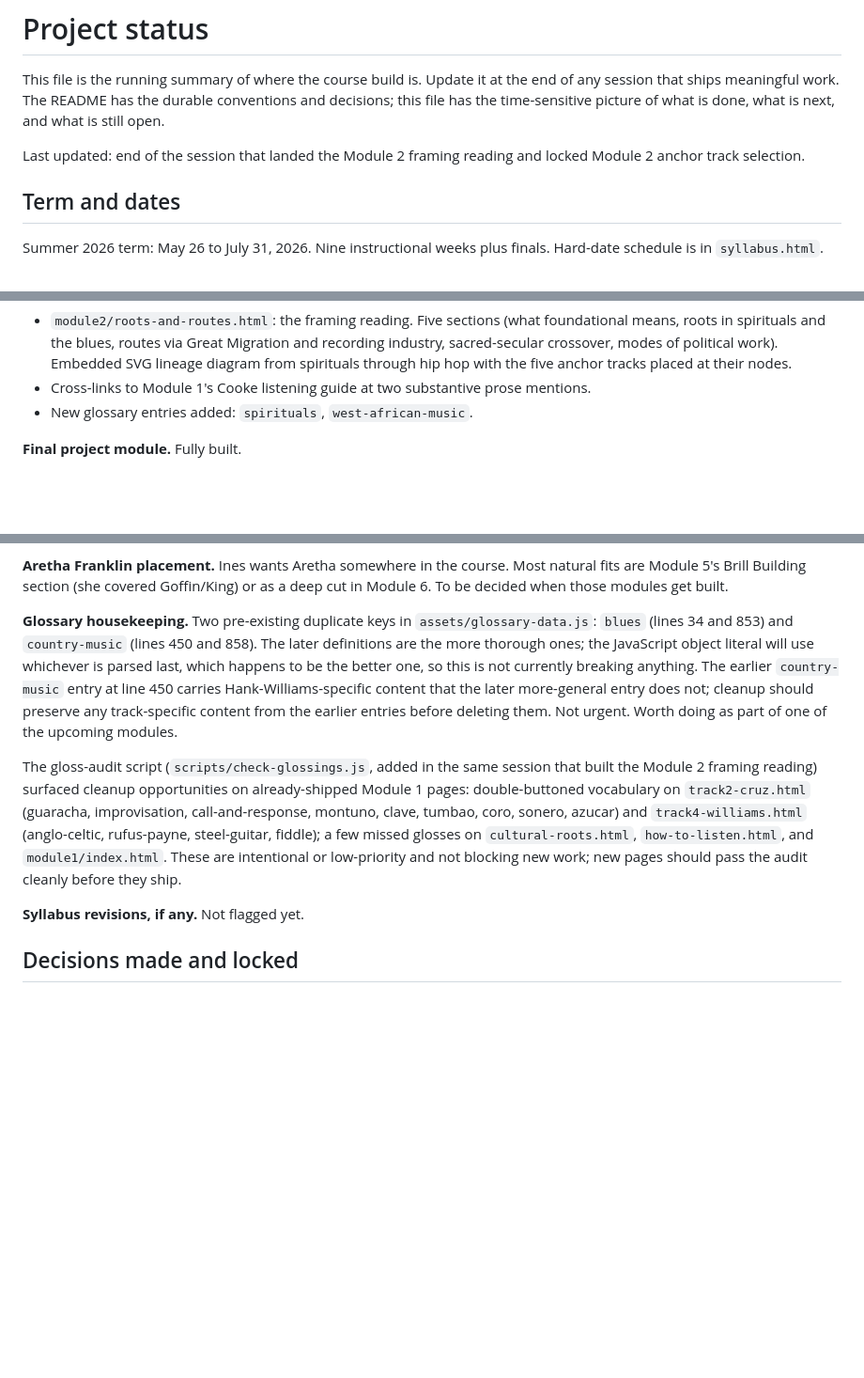
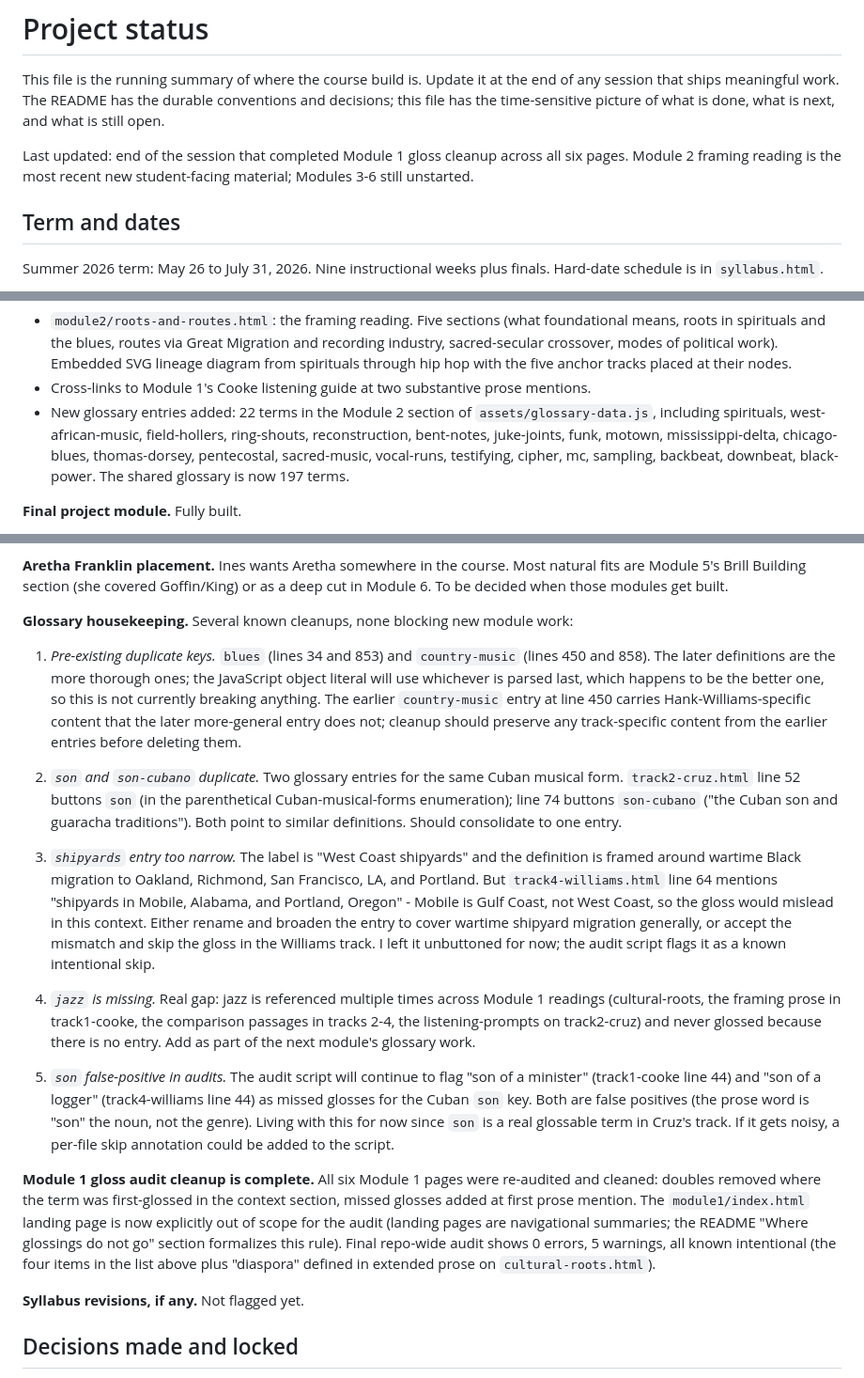
Before and after one commit to csuebmusic/mus302, a Markdown page: STATUS.md, 3 parts joined by grey strips. Shown at 94% size. Rendered like a GitHub page; blank space fills up the shorter version.

Commit message:
STATUS: Module 1 gloss cleanup complete; new housekeeping items
Records that the gloss-audit cleanup pass is done across all six
Module 1 pages. Final repo-wide audit shows 0 errors and 5 warnings,
all known intentional. New glossary housekeeping items surfaced
during cleanup:

1. son and son-cubano are duplicate entries for the same Cuban
   musical form (one buttoned on track2-cruz line 52, the other
   on line 74). Consolidate.
2. shipyards entry is too narrow ('West Coast shipyards') for the
   Williams track use ('Mobile, Alabama, and Portland, Oregon').
   Either broaden or accept the mismatch.
3. jazz is missing from the glossary - real gap, used multiple
   times across Module 1 readings.
4. son matches 'son of a minister/logger' as a false positive in
   audits. Living with it.

Updated the Module 2 section to record the actual 22 new glossary
terms added (not just spirituals and west-african-music as
previously listed). Glossary is now 197 terms.

```diff
--- a/STATUS.md
+++ b/STATUS.md
@@ -6,8 +6,10 @@ The README has the durable conventions and decisions; this file
 has the time-sensitive picture of what is done, what is next,
 and what is still open.
 
-Last updated: end of the session that landed the Module 2 framing
-reading and locked Module 2 anchor track selection.
+Last updated: end of the session that completed Module 1 gloss
+cleanup across all six pages. Module 2 framing reading is the
+most recent new student-facing material; Modules 3-6 still
+unstarted.
 
 ## Term and dates
 
@@ -47,7 +49,13 @@ reviewed.
   with the five anchor tracks placed at their nodes.
 - Cross-links to Module 1's Cooke listening guide at two
   substantive prose mentions.
-- New glossary entries added: `spirituals`, `west-african-music`.
+- New glossary entries added: 22 terms in the Module 2 section
+  of `assets/glossary-data.js`, including spirituals,
+  west-african-music, field-hollers, ring-shouts, reconstruction,
+  bent-notes, juke-joints, funk, motown, mississippi-delta,
+  chicago-blues, thomas-dorsey, pentecostal, sacred-music,
+  vocal-runs, testifying, cipher, mc, sampling, backbeat,
+  downbeat, black-power. The shared glossary is now 197 terms.
 
 **Final project module.** Fully built.
 - `final-project/index.html`: student-facing landing page with
@@ -118,29 +126,63 @@ the course. Most natural fits are Module 5's Brill Building
 section (she covered Goffin/King) or as a deep cut in Module 6.
 To be decided when those modules get built.
 
-**Glossary housekeeping.** Two pre-existing duplicate keys in
-`assets/glossary-data.js`: `blues` (lines 34 and 853) and
-`country-music` (lines 450 and 858). The later definitions are
-the more thorough ones; the JavaScript object literal will use
-whichever is parsed last, which happens to be the better one,
-so this is not currently breaking anything. The earlier
-`country-music` entry at line 450 carries Hank-Williams-specific
-content that the later more-general entry does not; cleanup
-should preserve any track-specific content from the earlier
-entries before deleting them. Not urgent. Worth doing as part
-of one of the upcoming modules.
+**Glossary housekeeping.** Several known cleanups, none blocking
+new module work:
 
-The gloss-audit script (`scripts/check-glossings.js`, added in
-the same session that built the Module 2 framing reading)
-surfaced cleanup opportunities on already-shipped Module 1
-pages: double-buttoned vocabulary on `track2-cruz.html`
-(guaracha, improvisation, call-and-response, montuno, clave,
-tumbao, coro, sonero, azucar) and `track4-williams.html`
-(anglo-celtic, rufus-payne, steel-guitar, fiddle); a few missed
-glosses on `cultural-roots.html`, `how-to-listen.html`, and
-`module1/index.html`. These are intentional or low-priority and
-not blocking new work; new pages should pass the audit cleanly
-before they ship.
+1. *Pre-existing duplicate keys.* `blues` (lines 34 and 853) and
+   `country-music` (lines 450 and 858). The later definitions are
+   the more thorough ones; the JavaScript object literal will use
+   whichever is parsed last, which happens to be the better one,
+   so this is not currently breaking anything. The earlier
+   `country-music` entry at line 450 carries Hank-Williams-specific
+   content that the later more-general entry does not; cleanup
+   should preserve any track-specific content from the earlier
+   entries before deleting them.
+
+2. *`son` and `son-cubano` duplicate.* Two glossary entries for
+   the same Cuban musical form. `track2-cruz.html` line 52 buttons
+   `son` (in the parenthetical Cuban-musical-forms enumeration);
+   line 74 buttons `son-cubano` ("the Cuban son and guaracha
+   traditions"). Both point to similar definitions. Should
+   consolidate to one entry.
+
+3. *`shipyards` entry too narrow.* The label is "West Coast
+   shipyards" and the definition is framed around wartime Black
+   migration to Oakland, Richmond, San Francisco, LA, and
+   Portland. But `track4-williams.html` line 64 mentions "shipyards
+   in Mobile, Alabama, and Portland, Oregon" - Mobile is Gulf
+   Coast, not West Coast, so the gloss would mislead in this
+   context. Either rename and broaden the entry to cover wartime
+   shipyard migration generally, or accept the mismatch and skip
+   the gloss in the Williams track. I left it unbuttoned for now;
+   the audit script flags it as a known intentional skip.
+
+4. *`jazz` is missing.* Real gap: jazz is referenced multiple
+   times across Module 1 readings (cultural-roots, the framing
+   prose in track1-cooke, the comparison passages in tracks 2-4,
+   the listening-prompts on track2-cruz) and never glossed
+   because there is no entry. Add as part of the next module's
+   glossary work.
+
+5. *`son` false-positive in audits.* The audit script will
+   continue to flag "son of a minister" (track1-cooke line 44)
+   and "son of a logger" (track4-williams line 44) as missed
+   glosses for the Cuban `son` key. Both are false positives
+   (the prose word is "son" the noun, not the genre). Living
+   with this for now since `son` is a real glossable term in
+   Cruz's track. If it gets noisy, a per-file skip annotation
+   could be added to the script.
+
+**Module 1 gloss audit cleanup is complete.** All six Module 1
+pages were re-audited and cleaned: doubles removed where the term
+was first-glossed in the context section, missed glosses added at
+first prose mention. The `module1/index.html` landing page is now
+explicitly out of scope for the audit (landing pages are
+navigational summaries; the README "Where glossings do not go"
+section formalizes this rule). Final repo-wide audit shows 0
+errors, 5 warnings, all known intentional (the four items in the
+list above plus "diaspora" defined in extended prose on
+`cultural-roots.html`).
 
 **Syllabus revisions, if any.** Not flagged yet.
 
```
